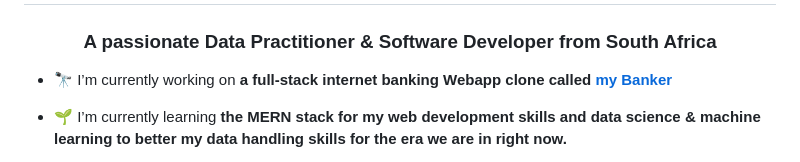
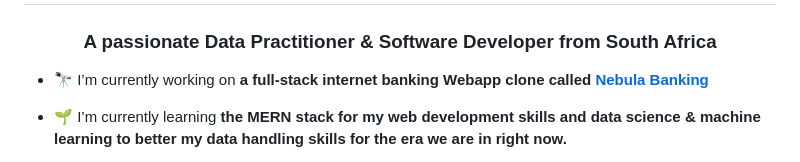
Before and after one commit to 0xlebogang/0xlebogang, a Markdown page: README.md, the part around the change. Drawn GitHub-style.

```diff
--- a/README.md
+++ b/README.md
@@ -1,7 +1,7 @@
 <h1 align="center">Hi 👋, I'm Lebo!</h1>
 <h3 align="center">A passionate Data Practitioner & Software Developer from South Africa</h3>
 
-- 🔭 I’m currently working on **a full-stack internet banking Webapp clone called [my Banker](https://github.com/PhantomLeii/banking-system)**
+- 🔭 I’m currently working on **a full-stack internet banking Webapp clone called [Nebula Banking](https://github.com/PhantomLeii/banking-system)**
 
 - 🌱 I’m currently learning **the MERN stack for my web development skills and data science & machine learning to better my data handling skills for the era we are in right now.**
 
```
